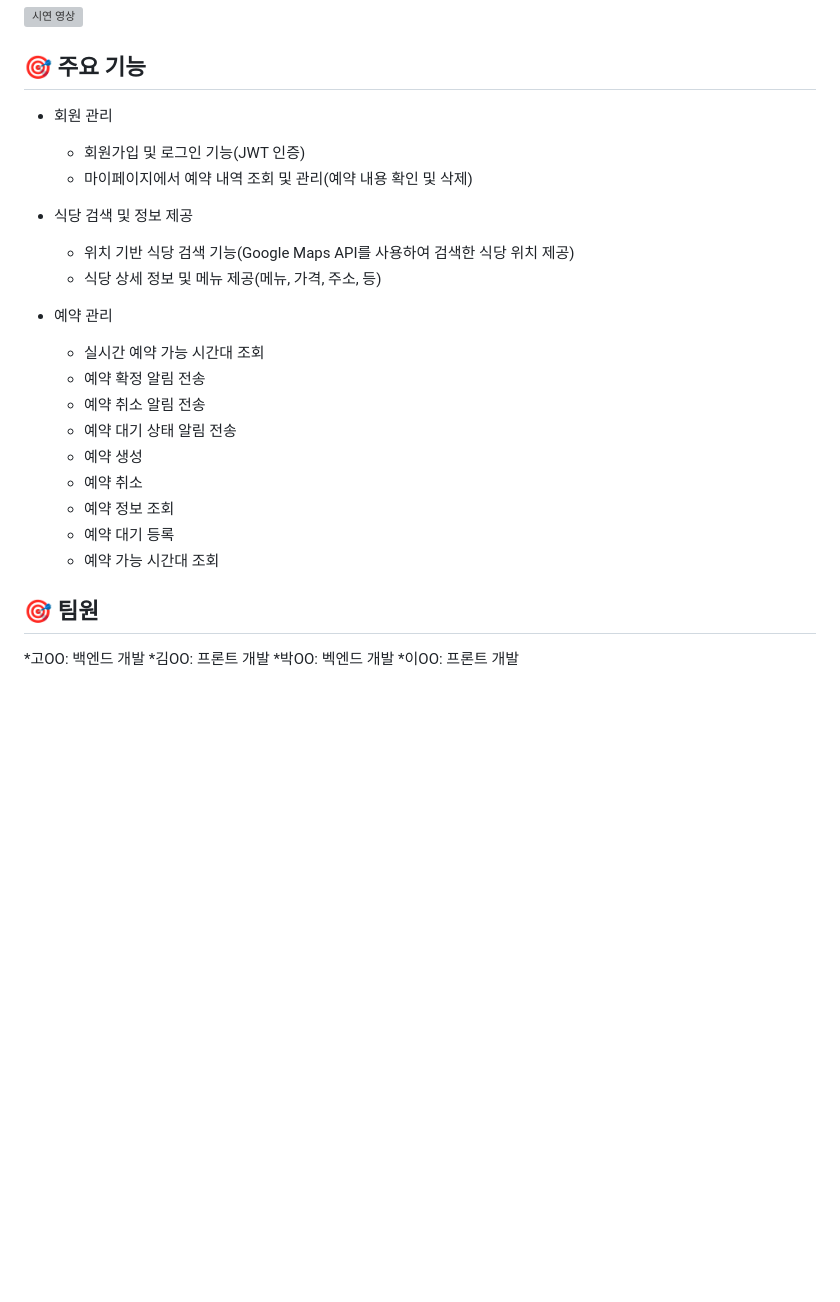
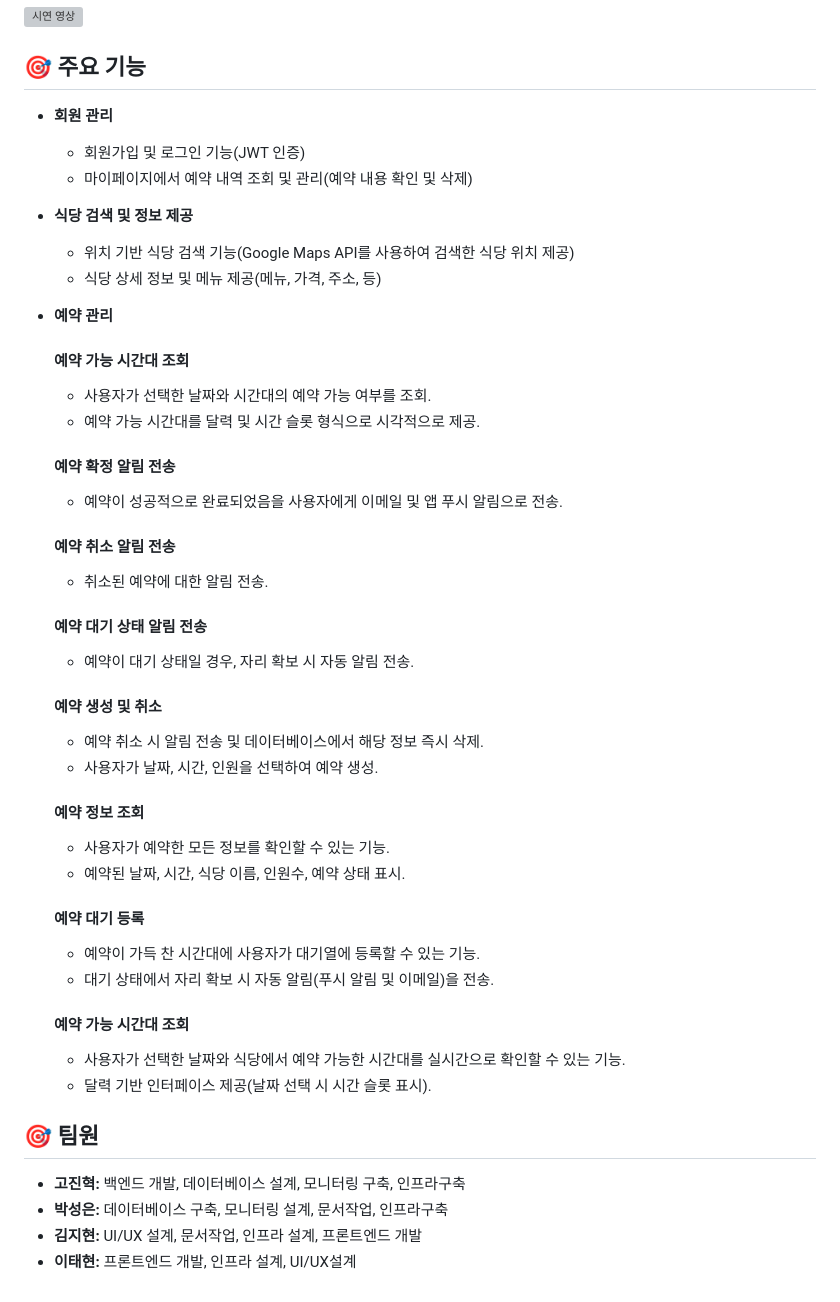
Before and after one commit to KJH0476/Kyobo-CDA1-9900, a Markdown page: README.md, the part around the change printed below. GitHub-like rendering; blank space fills up the shorter version; grey boxes are pictures that could not be loaded.

```diff
--- a/README.md
+++ b/README.md
@@ -119,27 +124,48 @@
 
 
 ## 🎯 주요 기능
-* 회원 관리
+* **회원 관리**
   * 회원가입 및 로그인 기능(JWT 인증)
   * 마이페이지에서 예약 내역 조회 및 관리(예약 내용 확인 및 삭제)
 
-* 식당 검색 및 정보 제공
+* **식당 검색 및 정보 제공**
   * 위치 기반 식당 검색 기능(Google Maps API를 사용하여 검색한 식당 위치 제공)
   * 식당 상세 정보 및 메뉴 제공(메뉴, 가격, 주소, 등)
 
-* 예약 관리
-  * 실시간 예약 가능 시간대 조회
-  * 예약 확정 알림 전송
-  * 예약 취소 알림 전송
-  * 예약 대기 상태 알림 전송
-  * 예약 생성
-  * 예약 취소
-  * 예약 정보 조회
-  * 예약 대기 등록
-  * 예약 가능 시간대 조회
+* **예약 관리**
+  #### 예약 가능 시간대 조회
+    * 사용자가 선택한 날짜와 시간대의 예약 가능 여부를 조회.
+    * 예약 가능 시간대를 달력 및 시간 슬롯 형식으로 시각적으로 제공.
+
+
+  #### 예약 확정 알림 전송
+    * 예약이 성공적으로 완료되었음을 사용자에게 이메일 및 앱 푸시 알림으로 전송.
+
+  ####  예약 취소 알림 전송
+    * 취소된 예약에 대한 알림 전송.
+
+  #### 예약 대기 상태 알림 전송
+    * 예약이 대기 상태일 경우, 자리 확보 시 자동 알림 전송.
+
+  #### 예약 생성 및 취소
+    * 예약 취소 시 알림 전송 및 데이터베이스에서 해당 정보 즉시 삭제.
+    * 사용자가 날짜, 시간, 인원을 선택하여 예약 생성.
+
+  #### 예약 정보 조회
+    * 사용자가 예약한 모든 정보를 확인할 수 있는 기능.
+    * 예약된 날짜, 시간, 식당 이름, 인원수, 예약 상태 표시.
+
+  #### 예약 대기 등록
+    * 예약이 가득 찬 시간대에 사용자가 대기열에 등록할 수 있는 기능.
+    * 대기 상태에서 자리 확보 시 자동 알림(푸시 알림 및 이메일)을 전송.
+
+  #### 예약 가능 시간대 조회
+  * 사용자가 선택한 날짜와 식당에서 예약 가능한 시간대를 실시간으로 확인할 수 있는 기능.
+  * 달력 기반 인터페이스 제공(날짜 선택 시 시간 슬롯 표시).
 
 ## 🎯 팀원
-*고OO: 백엔드 개발
-*김OO: 프론트 개발
-*박OO: 벡엔드 개발
-*이OO: 프론트 개발
+
+* **고진혁:** 백엔드 개발, 데이터베이스 설계, 모니터링 구축, 인프라구축
+* **박성은:** 데이터베이스 구축, 모니터링 설계, 문서작업, 인프라구축
+* **김지현:** UI/UX 설계, 문서작업, 인프라 설계, 프론트엔드 개발
+* **이태현:** 프론트엔드 개발, 인프라 설계, UI/UX설계
```
Also changed, not shown: other parts of README.md (+13 -8 lines).
